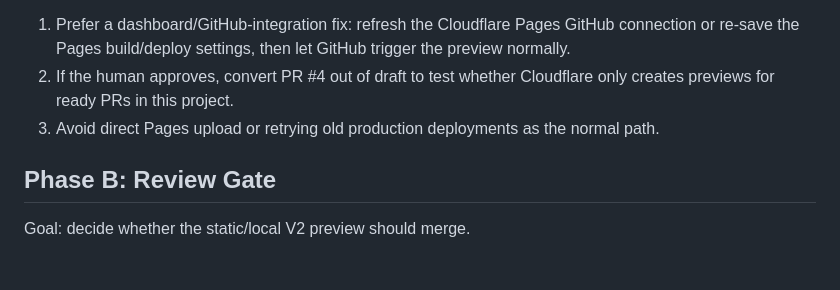
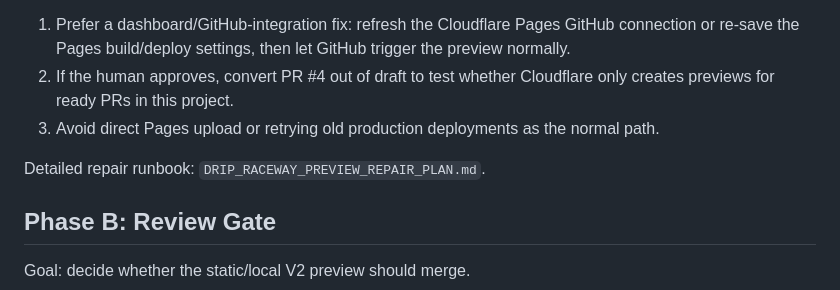
Before and after one commit to ChristFollower873461/dripcouncil, a Markdown page: DRIP_RACEWAY_NEXT_PHASES.md, the part around the change. Drawn GitHub-style; blank space fills up the shorter version.

Commit message:
Add raceway preview repair plan

```diff
--- a/DRIP_RACEWAY_NEXT_PHASES.md
+++ b/DRIP_RACEWAY_NEXT_PHASES.md
@@ -34,6 +34,8 @@ Recommended next decision:
 2. If the human approves, convert PR #4 out of draft to test whether Cloudflare only creates previews for ready PRs in this project.
 3. Avoid direct Pages upload or retrying old production deployments as the normal path.
 
+Detailed repair runbook: `DRIP_RACEWAY_PREVIEW_REPAIR_PLAN.md`.
+
 ## Phase B: Review Gate
 
 Goal: decide whether the static/local V2 preview should merge.
```
Also changed, not shown: DRIP_RACEWAY_PREVIEW_REPAIR_PLAN.md (added, +132 -0 lines).
